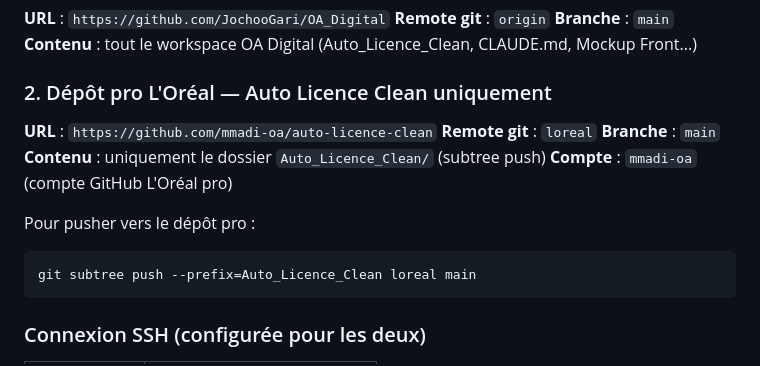
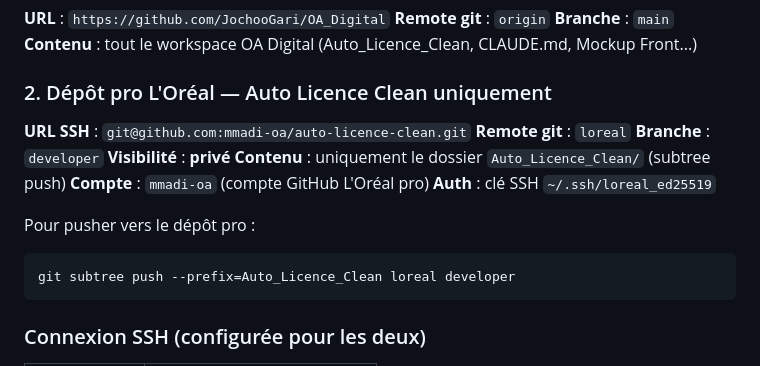
Before and after one commit to JochooGari/OA_Digital, a Markdown page: CLAUDE.md, the part around the change. Drawn GitHub-style.

Commit message:
Update CLAUDE.md: fix loreal git repo info (SSH, branch developer, private)

````diff
--- a/CLAUDE.md
+++ b/CLAUDE.md
@@ -202,15 +202,17 @@ MCP server pour accès au système de fichiers local :
 
 ### 2. Dépôt pro L'Oréal — Auto Licence Clean uniquement
 
-**URL** : `https://github.com/mmadi-oa/auto-licence-clean`
+**URL SSH** : `git@github.com:mmadi-oa/auto-licence-clean.git`
 **Remote git** : `loreal`
-**Branche** : `main`
+**Branche** : `developer`
+**Visibilité** : **privé**
 **Contenu** : uniquement le dossier `Auto_Licence_Clean/` (subtree push)
 **Compte** : `mmadi-oa` (compte GitHub L'Oréal pro)
+**Auth** : clé SSH `~/.ssh/loreal_ed25519`
 
 Pour pusher vers le dépôt pro :
 ```bash
-git subtree push --prefix=Auto_Licence_Clean loreal main
+git subtree push --prefix=Auto_Licence_Clean loreal developer
 ```
 
 ### Connexion SSH (configurée pour les deux)
````
